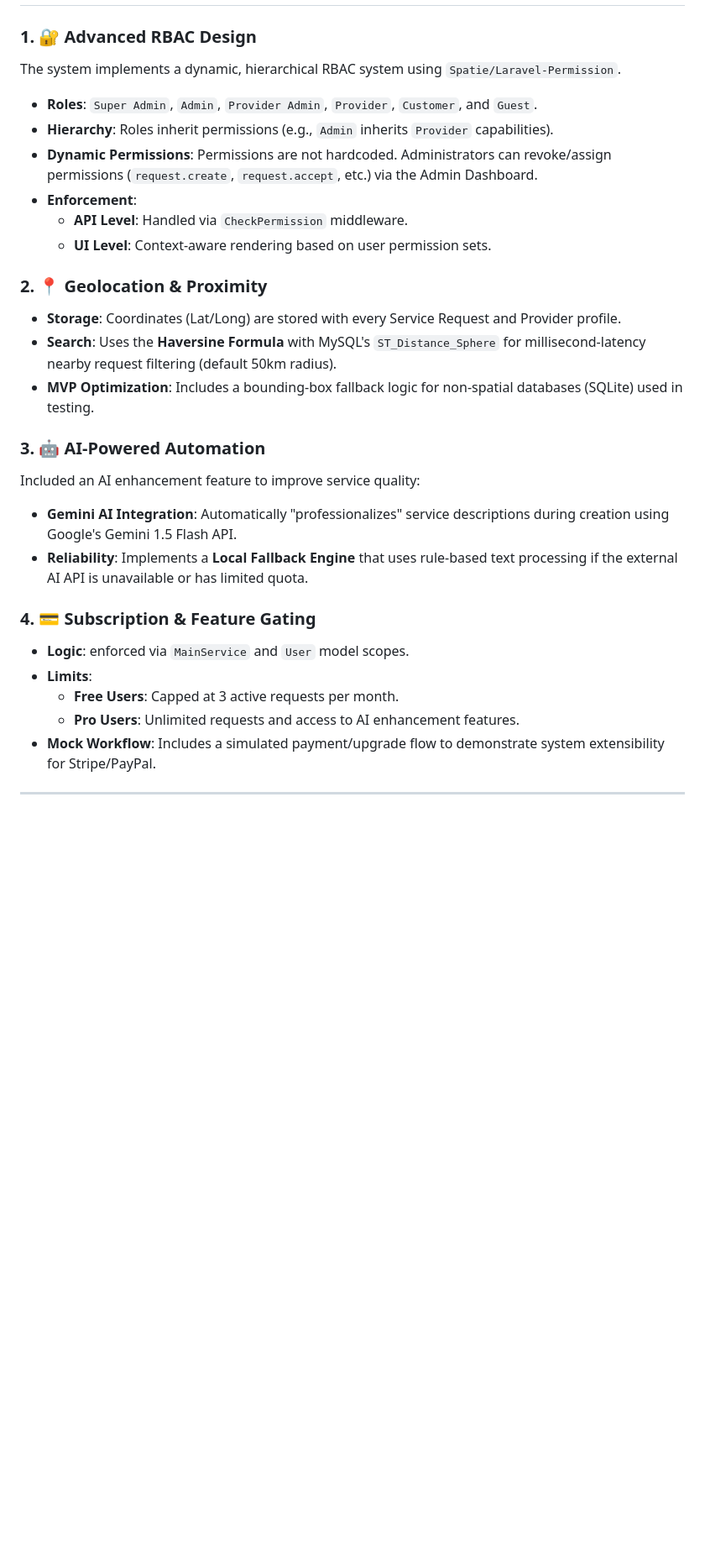
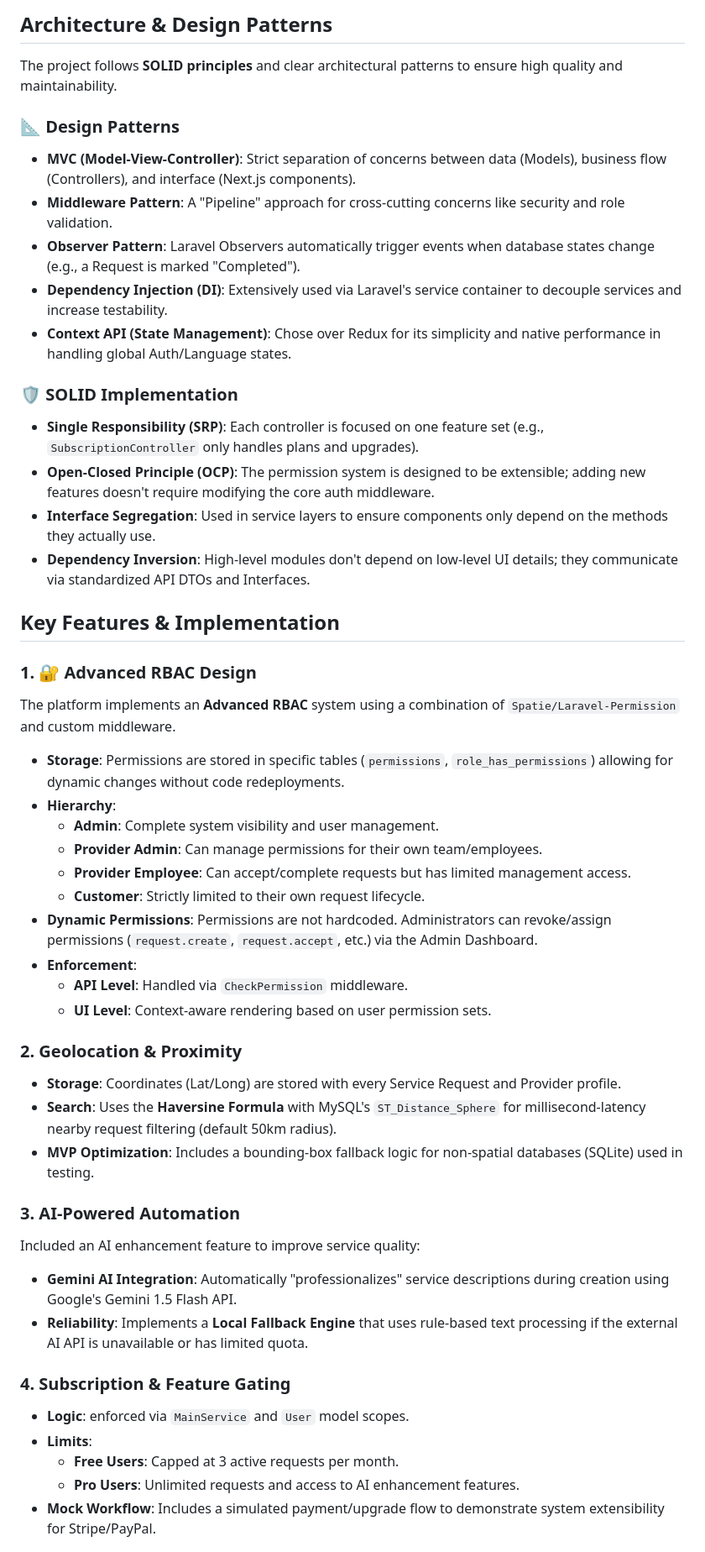
Before and after one commit to mohammed-alshaibani/SaaSFoodTech, a Markdown page: README.md, the part around one of its changes. Shown at 84% size. Drawn GitHub-style; blank space fills up the shorter version.

```diff
--- a/README.md
+++ b/README.md
@@ -25,30 +36,51 @@ The system follows a **Modular Monolith** architecture designed for scalability,
+## Architecture & Design Patterns
+
+The project follows **SOLID principles** and clear architectural patterns to ensure high quality and maintainability.
+
+### 📐 Design Patterns
+- **MVC (Model-View-Controller)**: Strict separation of concerns between data (Models), business flow (Controllers), and interface (Next.js components).
+- **Middleware Pattern**: A "Pipeline" approach for cross-cutting concerns like security and role validation.
+- **Observer Pattern**: Laravel Observers automatically trigger events when database states change (e.g., a Request is marked "Completed").
+- **Dependency Injection (DI)**: Extensively used via Laravel's service container to decouple services and increase testability.
+- **Context API (State Management)**: Chose over Redux for its simplicity and native performance in handling global Auth/Language states.
+
+### 🛡️ SOLID Implementation
+- **Single Responsibility (SRP)**: Each controller is focused on one feature set (e.g., `SubscriptionController` only handles plans and upgrades).
+- **Open-Closed Principle (OCP)**: The permission system is designed to be extensible; adding new features doesn't require modifying the core auth middleware.
+- **Interface Segregation**: Used in service layers to ensure components only depend on the methods they actually use.
+- **Dependency Inversion**: High-level modules don't depend on low-level UI details; they communicate via standardized API DTOs and Interfaces.
+
+## Key Features & Implementation
 
 ### 1. 🔐 Advanced RBAC Design
-The system implements a dynamic, hierarchical RBAC system using `Spatie/Laravel-Permission`.
+The platform implements an **Advanced RBAC** system using a combination of `Spatie/Laravel-Permission` and custom middleware.
 
--   **Roles**: `Super Admin`, `Admin`, `Provider Admin`, `Provider`, `Customer`, and `Guest`.
--   **Hierarchy**: Roles inherit permissions (e.g., `Admin` inherits `Provider` capabilities).
--   **Dynamic Permissions**: Permissions are not hardcoded. Administrators can revoke/assign permissions (`request.create`, `request.accept`, etc.) via the Admin Dashboard.
--   **Enforcement**:
-    -   **API Level**: Handled via `CheckPermission` middleware.
-    -   **UI Level**: Context-aware rendering based on user permission sets.
+- **Storage**: Permissions are stored in specific tables (`permissions`, `role_has_permissions`) allowing for dynamic changes without code redeployments.
+- **Hierarchy**:
+    - **Admin**: Complete system visibility and user management.
+    - **Provider Admin**: Can manage permissions for their own team/employees.
+    - **Provider Employee**: Can accept/complete requests but has limited management access.
+    - **Customer**: Strictly limited to their own request lifecycle.
+- **Dynamic Permissions**: Permissions are not hardcoded. Administrators can revoke/assign permissions (`request.create`, `request.accept`, etc.) via the Admin Dashboard.
+- **Enforcement**:
+    - **API Level**: Handled via `CheckPermission` middleware.
+    - **UI Level**: Context-aware rendering based on user permission sets.
 
-### 2. 📍 Geolocation & Proximity
--   **Storage**: Coordinates (Lat/Long) are stored with every Service Request and Provider profile.
--   **Search**: Uses the **Haversine Formula** with MySQL's `ST_Distance_Sphere` for millisecond-latency nearby request filtering (default 50km radius).
--   **MVP Optimization**: Includes a bounding-box fallback logic for non-spatial databases (SQLite) used in testing.
+### 2. Geolocation & Proximity
+- **Storage**: Coordinates (Lat/Long) are stored with every Service Request and Provider profile.
+- **Search**: Uses the **Haversine Formula** with MySQL's `ST_Distance_Sphere` for millisecond-latency nearby request filtering (default 50km radius).
+- **MVP Optimization**: Includes a bounding-box fallback logic for non-spatial databases (SQLite) used in testing.
 
-### 3. 🤖 AI-Powered Automation
+### 3. AI-Powered Automation
 Included an AI enhancement feature to improve service quality:
--   **Gemini AI Integration**: Automatically "professionalizes" service descriptions during creation using Google's Gemini 1.5 Flash API.
--   **Reliability**: Implements a **Local Fallback Engine** that uses rule-based text processing if the external AI API is unavailable or has limited quota.
 
-### 4. 💳 Subscription & Feature Gating
--   **Logic**: enforced via `MainService` and `User` model scopes.
--   **Limits**:
-    -   **Free Users**: Capped at 3 active requests per month.
-    -   **Pro Users**: Unlimited requests and access to AI enhancement features.
--   **Mock Workflow**: Includes a simulated payment/upgrade flow to demonstrate system extensibility for Stripe/PayPal.
+- **Gemini AI Integration**: Automatically "professionalizes" service descriptions during creation using Google's Gemini 1.5 Flash API.
+- **Reliability**: Implements a **Local Fallback Engine** that uses rule-based text processing if the external AI API is unavailable or has limited quota.
 
----
+### 4. Subscription & Feature Gating
+- **Logic**: enforced via `MainService` and `User` model scopes.
+- **Limits**:
+    - **Free Users**: Capped at 3 active requests per month.
+    - **Pro Users**: Unlimited requests and access to AI enhancement features.
+- **Mock Workflow**: Includes a simulated payment/upgrade flow to demonstrate system extensibility for Stripe/PayPal.
 
```
Also changed, not shown: other parts of README.md (+66 -59 lines).
